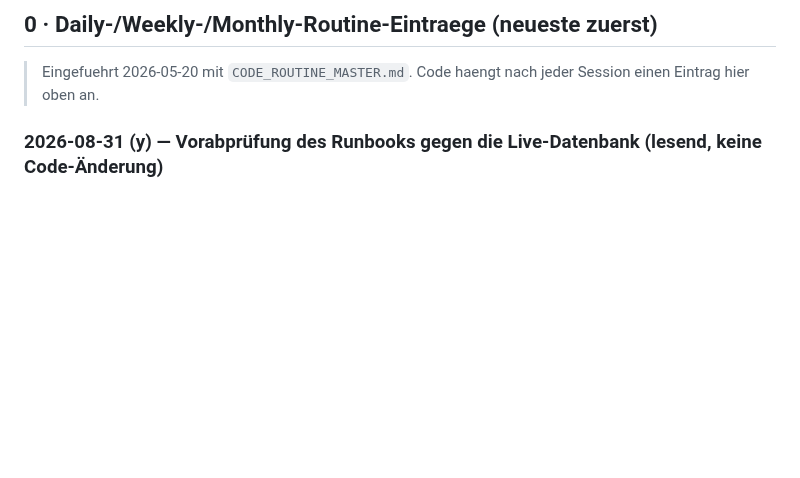
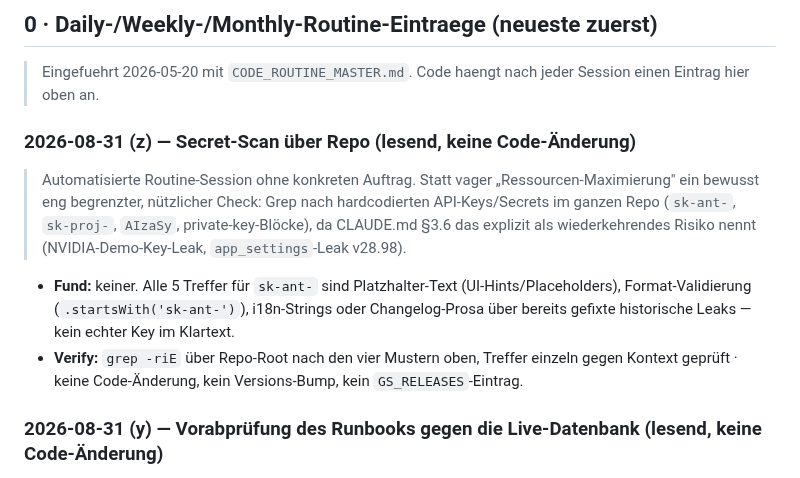
Before and after one commit to 1amfernando/GreenScan, a Markdown page: STATUS.md, the part around the change. Rendered like a GitHub page; blank space fills up the shorter version.

Commit message:
Doku: Secret-Scan über Repo (lesend, keine Funktionsänderung)
Automatisierte Routine-Session ohne konkreten Auftrag geprüft: Grep nach
hardcodierten API-Keys/Secrets im gesamten Repo, entlang CLAUDE.md §3.6.
Keine Funde — alle Treffer sind Placeholder-Text, Format-Checks oder
Changelog-Prosa über bereits gefixte historische Leaks.

```diff
--- a/STATUS.md
+++ b/STATUS.md
@@ -11,6 +11,13 @@
 ## 0 · Daily-/Weekly-/Monthly-Routine-Eintraege (neueste zuerst)
 
 > Eingefuehrt 2026-05-20 mit `CODE_ROUTINE_MASTER.md`. Code haengt nach jeder Session einen Eintrag hier oben an.
+
+### 2026-08-31 (z) — Secret-Scan über Repo (lesend, keine Code-Änderung)
+
+> Automatisierte Routine-Session ohne konkreten Auftrag. Statt vager „Ressourcen-Maximierung" ein bewusst eng begrenzter, nützlicher Check: Grep nach hardcodierten API-Keys/Secrets im ganzen Repo (`sk-ant-`, `sk-proj-`, `AIzaSy`, private-key-Blöcke), da CLAUDE.md §3.6 das explizit als wiederkehrendes Risiko nennt (NVIDIA-Demo-Key-Leak, `app_settings`-Leak v28.98).
+
+- **Fund:** keiner. Alle 5 Treffer für `sk-ant-` sind Platzhalter-Text (UI-Hints/Placeholders), Format-Validierung (`.startsWith('sk-ant-')`), i18n-Strings oder Changelog-Prosa über bereits gefixte historische Leaks — kein echter Key im Klartext.
+- **Verify:** `grep -riE` über Repo-Root nach den vier Mustern oben, Treffer einzeln gegen Kontext geprüft · keine Code-Änderung, kein Versions-Bump, kein `GS_RELEASES`-Eintrag.
 
 ### 2026-08-31 (y) — Vorabprüfung des Runbooks gegen die Live-Datenbank (lesend, keine Code-Änderung)
 
```
